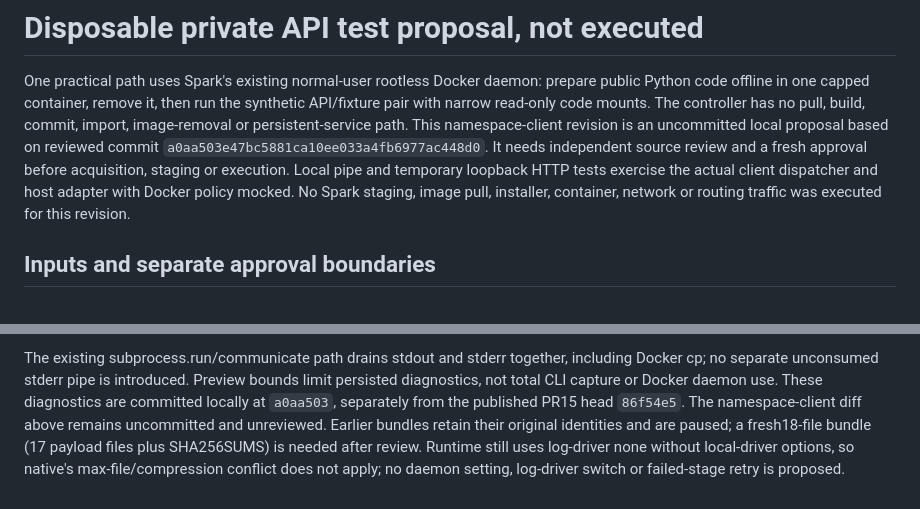
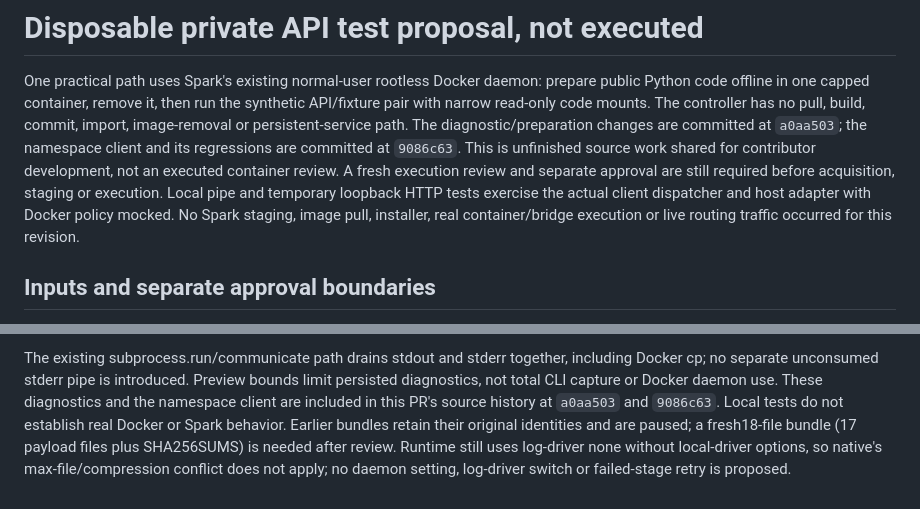
Before and after one commit to snowball-projects/fairway, a Markdown page: docs/disposable-container-test.md, 2 parts joined by grey strips. Drawn GitHub-style.

Commit message:
Clarify committed API prototype and unexecuted runtime review

```diff
--- a/docs/disposable-container-test.md
+++ b/docs/disposable-container-test.md
@@ -4,12 +4,14 @@ One practical path uses Spark's existing normal-user rootless Docker daemon:
 prepare public Python code offline in one capped container, remove it, then run
 the synthetic API/fixture pair with narrow read-only code mounts. The controller
 has no pull, build, commit, import, image-removal or persistent-service path.
-This namespace-client revision is an uncommitted local proposal based on reviewed
-commit `a0aa503e47bc5881ca10ee033a4fb6977ac448d0`. It needs independent source
-review and a fresh approval before acquisition, staging or execution. Local pipe
+The diagnostic/preparation changes are committed at `a0aa503`; the namespace
+client and its regressions are committed at `9086c63`. This is unfinished source
+work shared for contributor development, not an executed container review.
+A fresh execution review and separate approval are still required before
+acquisition, staging or execution. Local pipe
 and temporary loopback HTTP tests exercise the actual client dispatcher and host
 adapter with Docker policy mocked. No Spark staging, image pull, installer,
-container, network or routing traffic was executed for this revision.
+real container/bridge execution or live routing traffic occurred for this revision.
 
 ## Inputs and separate approval boundaries
 
@@ -416,9 +418,9 @@ distinguishable, and late owned creations are still reconciled during cleanup.
 The existing subprocess.run/communicate path drains stdout and stderr together,
 including Docker cp; no separate unconsumed stderr pipe is introduced. Preview
 bounds limit persisted diagnostics, not total CLI capture or Docker daemon use.
-These diagnostics are committed locally at `a0aa503`, separately from the
-published PR15 head `86f54e5`. The namespace-client diff above remains uncommitted
-and unreviewed. Earlier bundles retain their original identities and are paused;
+These diagnostics and the namespace client are included in this PR's source
+history at `a0aa503` and `9086c63`. Local tests do not establish real Docker or
+Spark behavior. Earlier bundles retain their original identities and are paused;
 a fresh18-file bundle (17 payload files plus SHA256SUMS) is needed after review. Runtime still uses log-driver
 none without local-driver options, so native's max-file/compression conflict does
 not apply; no daemon setting, log-driver switch or failed-stage retry is proposed.
```
